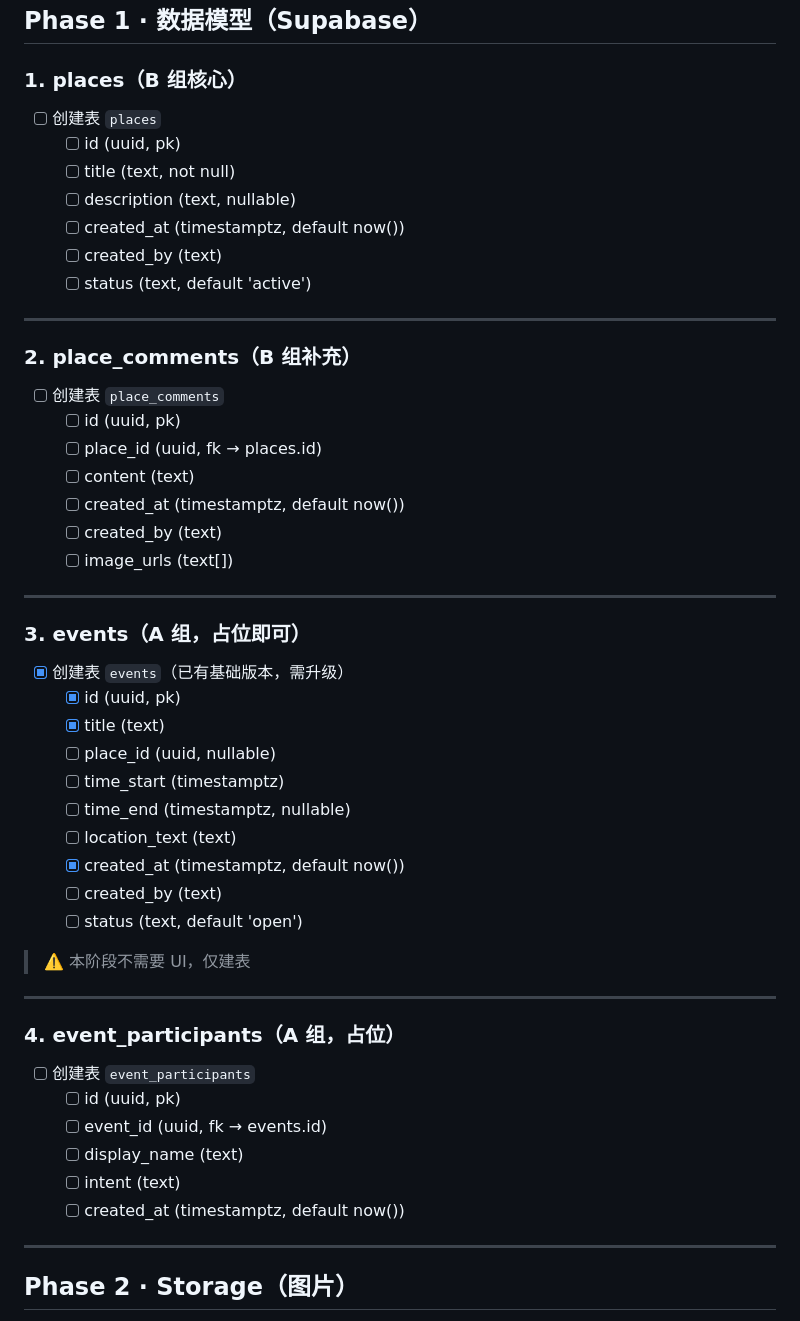
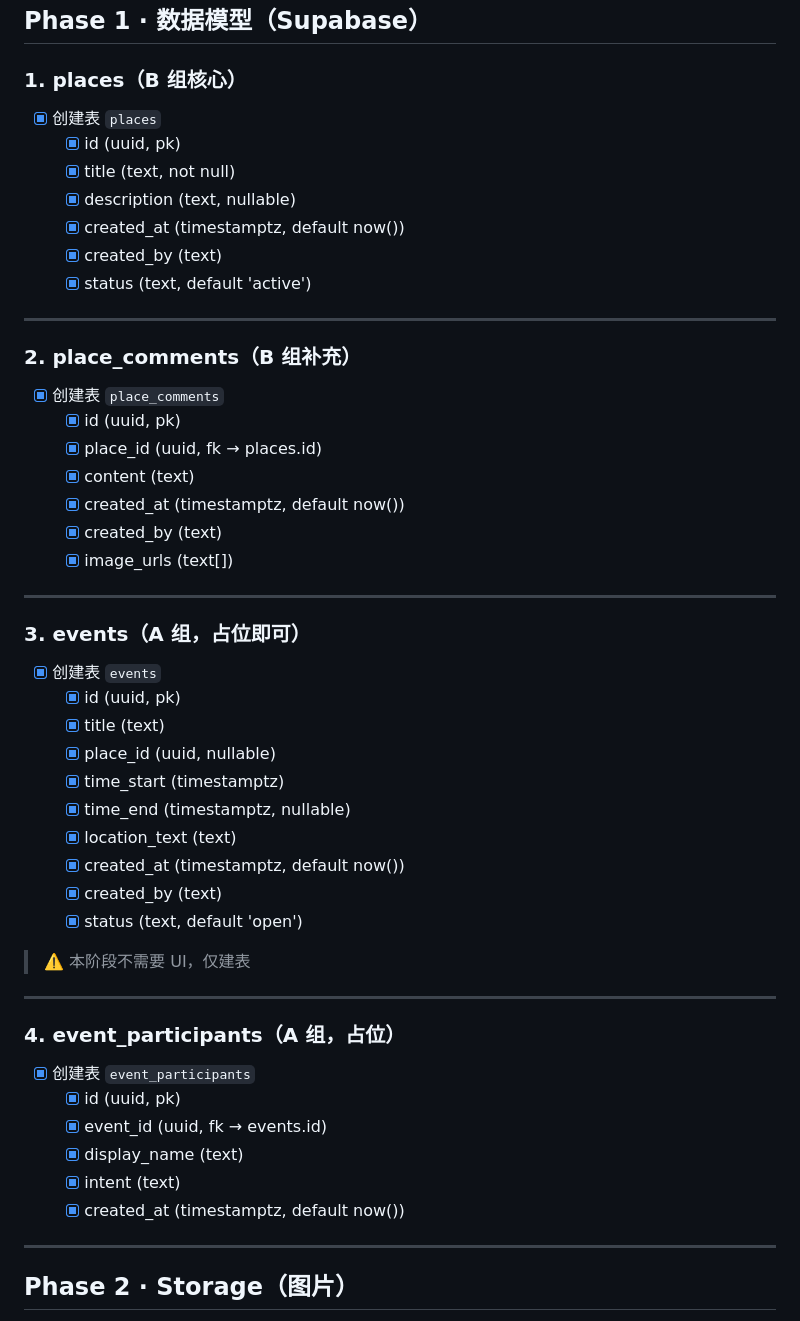
Before and after one commit to welovedinner/sample-website, a Markdown page: docs/TODO.md, the part around the change. Drawn GitHub-style.

Commit message:
Update TODO: mark Phase 1 database tables as complete

```diff
--- a/docs/TODO.md
+++ b/docs/TODO.md
@@ -20,40 +20,40 @@
 
 ### 1. places（B 组核心）
 
-- [ ] 创建表 `places`
-  - [ ] id (uuid, pk)
-  - [ ] title (text, not null)
-  - [ ] description (text, nullable)
-  - [ ] created_at (timestamptz, default now())
-  - [ ] created_by (text)
-  - [ ] status (text, default 'active')
+- [x] 创建表 `places`
+  - [x] id (uuid, pk)
+  - [x] title (text, not null)
+  - [x] description (text, nullable)
+  - [x] created_at (timestamptz, default now())
+  - [x] created_by (text)
+  - [x] status (text, default 'active')
 
 ---
 
 ### 2. place_comments（B 组补充）
 
-- [ ] 创建表 `place_comments`
-  - [ ] id (uuid, pk)
-  - [ ] place_id (uuid, fk → places.id)
-  - [ ] content (text)
-  - [ ] created_at (timestamptz, default now())
-  - [ ] created_by (text)
-  - [ ] image_urls (text[])
+- [x] 创建表 `place_comments`
+  - [x] id (uuid, pk)
+  - [x] place_id (uuid, fk → places.id)
+  - [x] content (text)
+  - [x] created_at (timestamptz, default now())
+  - [x] created_by (text)
+  - [x] image_urls (text[])
 
 ---
 
 ### 3. events（A 组，占位即可）
 
-- [x] 创建表 `events`（已有基础版本，需升级）
+- [x] 创建表 `events`
   - [x] id (uuid, pk)
   - [x] title (text)
-  - [ ] place_id (uuid, nullable)
-  - [ ] time_start (timestamptz)
-  - [ ] time_end (timestamptz, nullable)
-  - [ ] location_text (text)
+  - [x] place_id (uuid, nullable)
+  - [x] time_start (timestamptz)
+  - [x] time_end (timestamptz, nullable)
+  - [x] location_text (text)
   - [x] created_at (timestamptz, default now())
-  - [ ] created_by (text)
-  - [ ] status (text, default 'open')
+  - [x] created_by (text)
+  - [x] status (text, default 'open')
 
 > ⚠️ 本阶段不需要 UI，仅建表
 
@@ -61,12 +61,12 @@
 
 ### 4. event_participants（A 组，占位）
 
-- [ ] 创建表 `event_participants`
-  - [ ] id (uuid, pk)
-  - [ ] event_id (uuid, fk → events.id)
-  - [ ] display_name (text)
-  - [ ] intent (text)
-  - [ ] created_at (timestamptz, default now())
+- [x] 创建表 `event_participants`
+  - [x] id (uuid, pk)
+  - [x] event_id (uuid, fk → events.id)
+  - [x] display_name (text)
+  - [x] intent (text)
+  - [x] created_at (timestamptz, default now())
 
 ---
 
```
